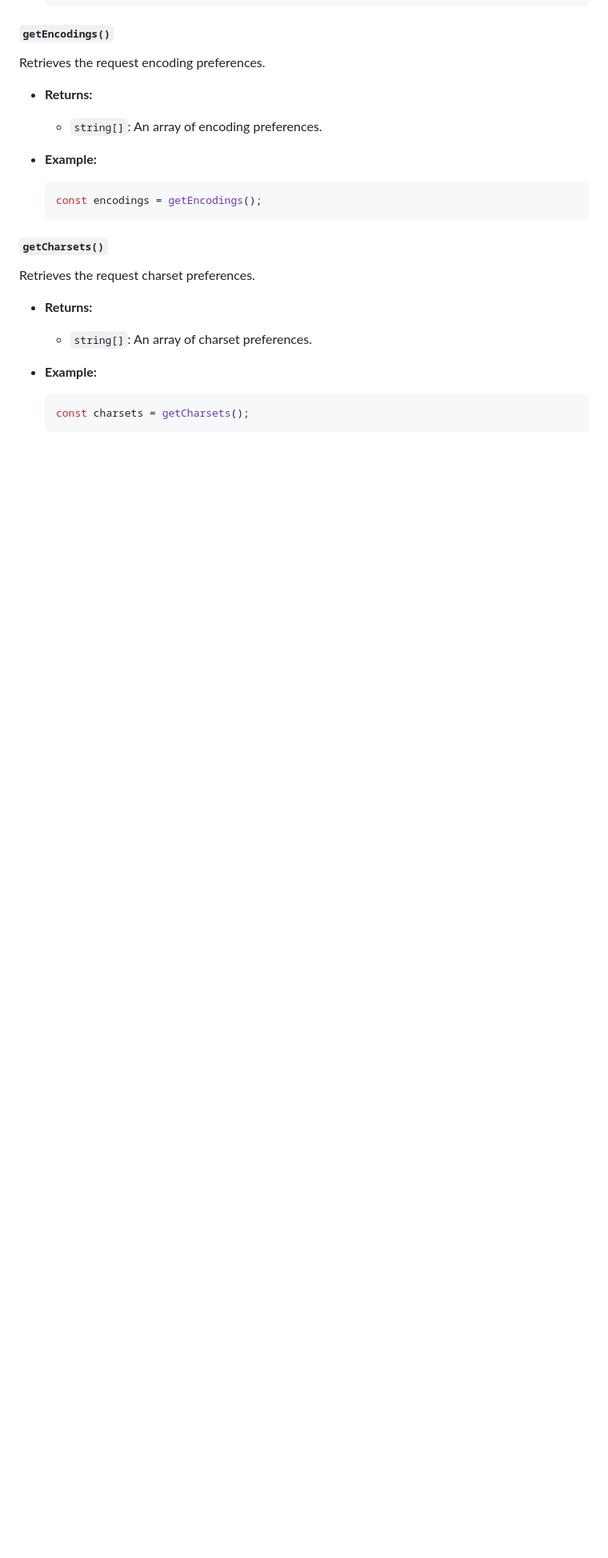
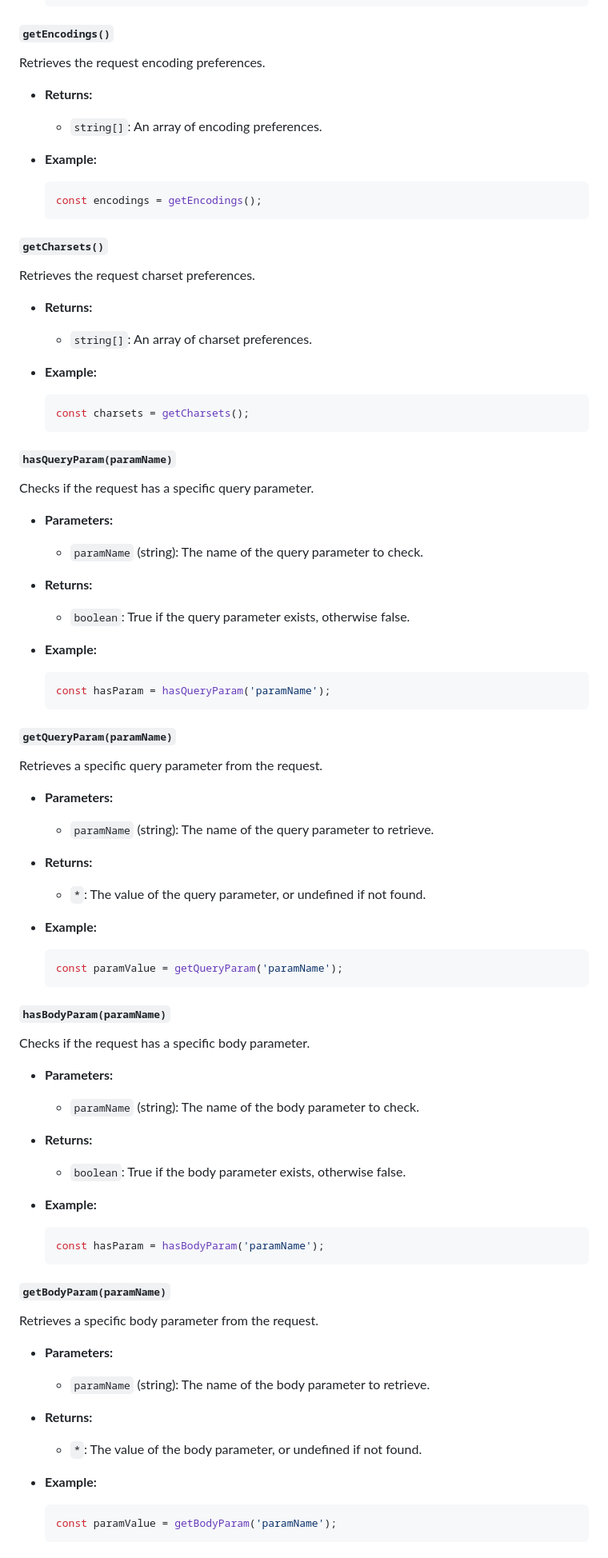
Before and after one commit to m-mdy-m/Xprz, a Markdown page: docs/routes/req.doc.md, the part around one of its changes. Shown at 80% size. Rendered like a GitHub page; blank space fills up the shorter version.

````diff
--- a/docs/routes/req.doc.md
+++ b/docs/routes/req.doc.md
@@ -360,3 +360,63 @@ Retrieves the request charset preferences.
   ```javascript
   const charsets = getCharsets();
   ```
+##### `hasQueryParam(paramName)`
+
+Checks if the request has a specific query parameter.
+
+- **Parameters:**
+  - `paramName` (string): The name of the query parameter to check.
+
+- **Returns:**
+  - `boolean`: True if the query parameter exists, otherwise false.
+
+- **Example:**
+  ```javascript
+  const hasParam = hasQueryParam('paramName');
+  ```
+
+##### `getQueryParam(paramName)`
+
+Retrieves a specific query parameter from the request.
+
+- **Parameters:**
+  - `paramName` (string): The name of the query parameter to retrieve.
+
+- **Returns:**
+  - `*`: The value of the query parameter, or undefined if not found.
+
+- **Example:**
+  ```javascript
+  const paramValue = getQueryParam('paramName');
+  ```
+
+##### `hasBodyParam(paramName)`
+
+Checks if the request has a specific body parameter.
+
+- **Parameters:**
+  - `paramName` (string): The name of the body parameter to check.
+
+- **Returns:**
+  - `boolean`: True if the body parameter exists, otherwise false.
+
+- **Example:**
+  ```javascript
+  const hasParam = hasBodyParam('paramName');
+  ```
+
+##### `getBodyParam(paramName)`
+
+Retrieves a specific body parameter from the request.
+
+- **Parameters:**
+  - `paramName` (string): The name of the body parameter to retrieve.
+
+- **Returns:**
+  - `*`: The value of the body parameter, or undefined if not found.
+
+- **Example:**
+  ```javascript
+  const paramValue = getBodyParam('paramName');
+  ```
+
````
Also changed, not shown: other parts of docs/routes/req.doc.md (+98 -0 lines).
